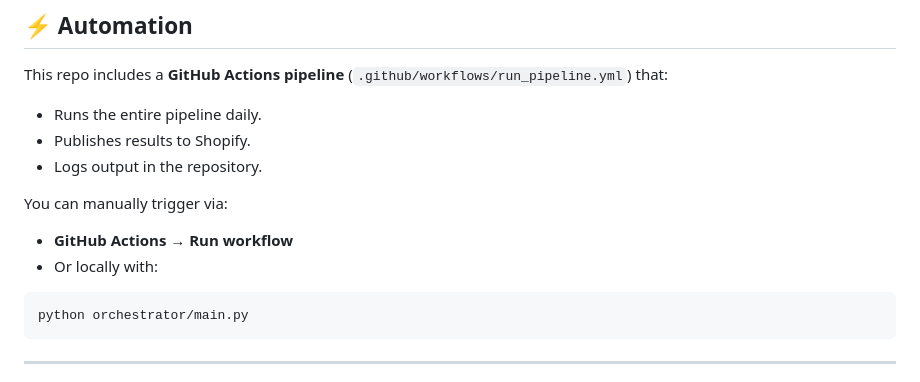
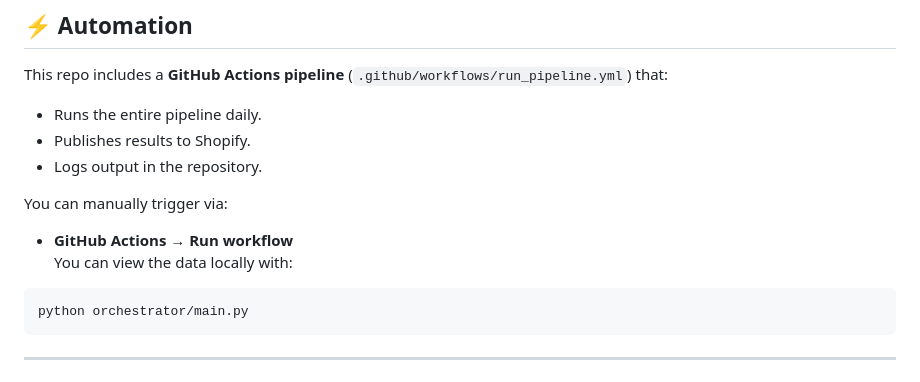
Before and after one commit to VenkataAditya897/ai-merch-maker-lite, a Markdown page: README.md, the part around the change. GitHub-like rendering.

````diff
--- a/README.md
+++ b/README.md
@@ -195,7 +195,7 @@ This repo includes a **GitHub Actions pipeline** (`.github/workflows/run_pipelin
 
 You can manually trigger via:
 - **GitHub Actions → Run workflow**
-- Or locally with:
+You can view the data locally with:
 ```bash
 python orchestrator/main.py
 ```
````
